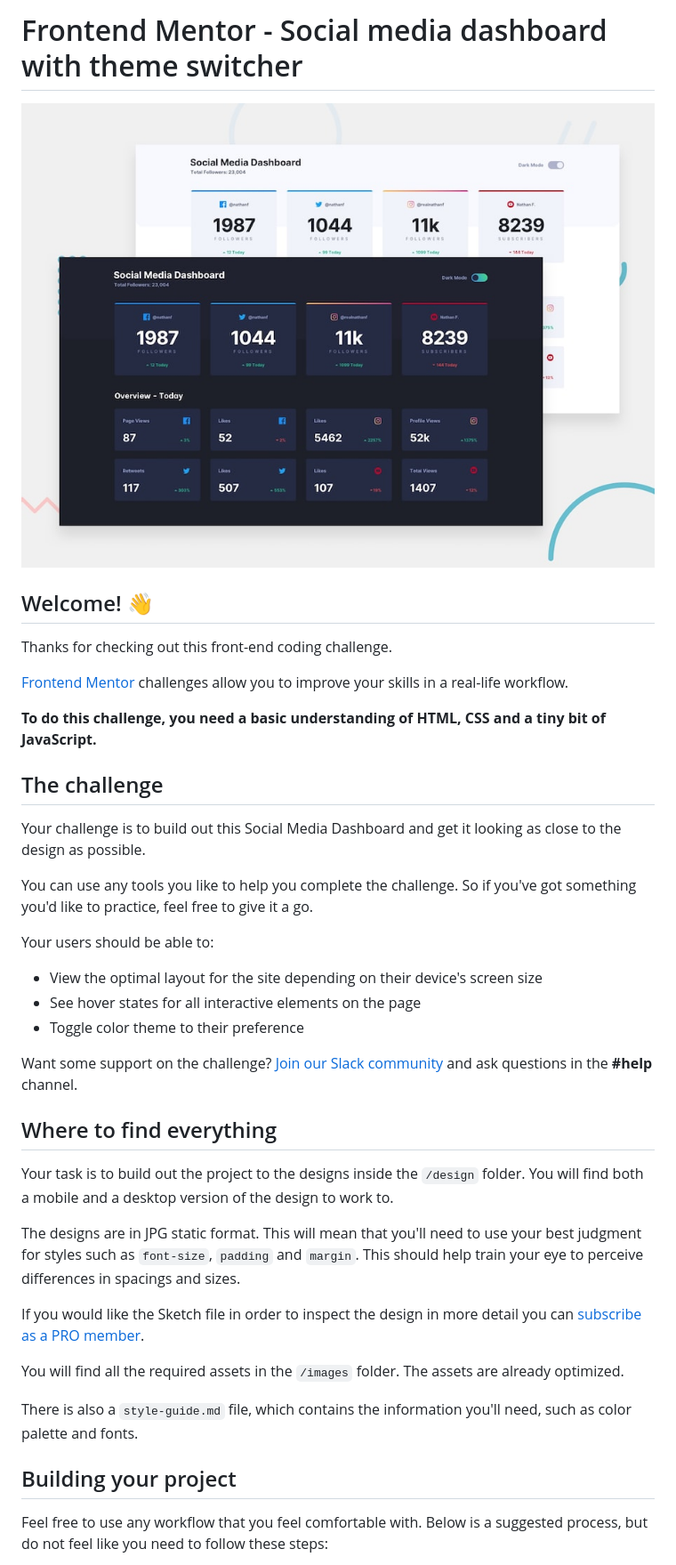
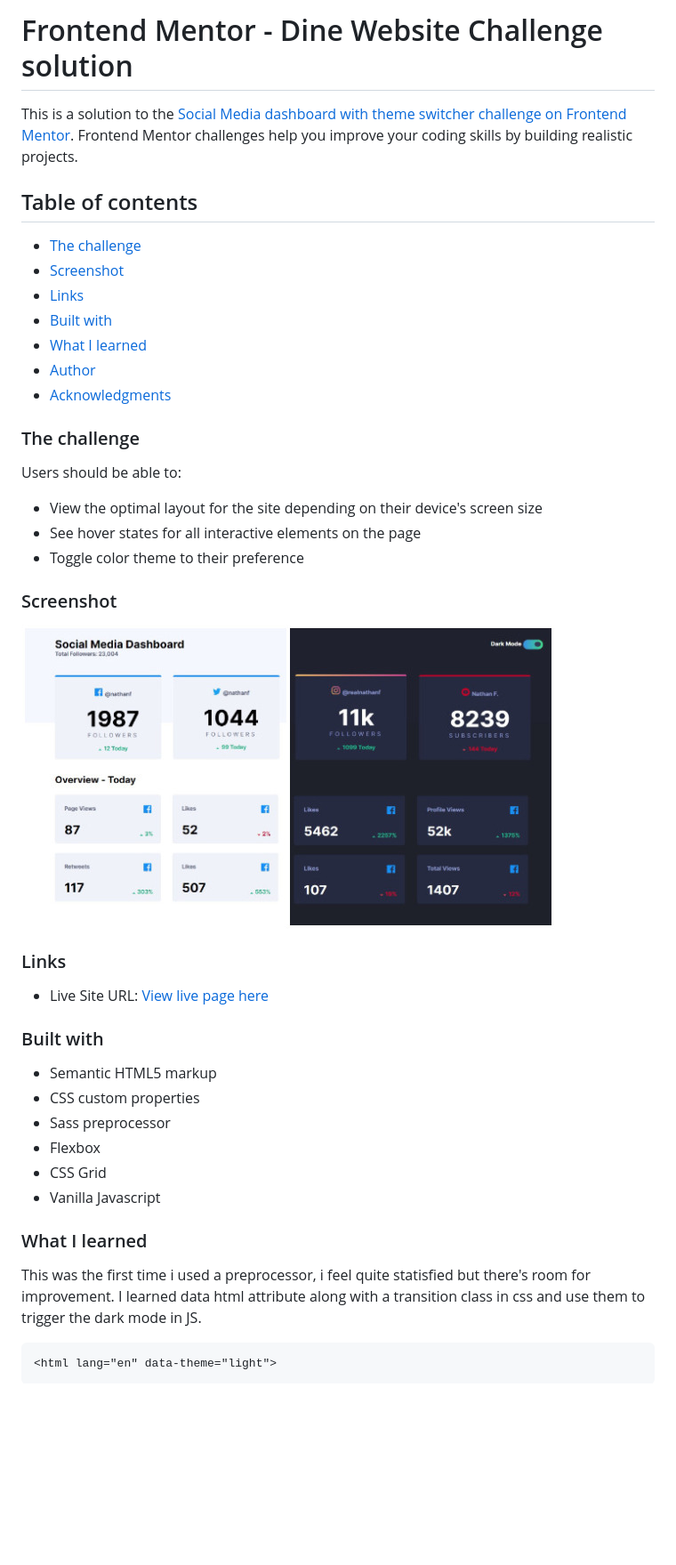
Before and after one commit to Da-vi-de/Social-media-dashboard-with-theme-switcher-, a Markdown page: README.md, the part around the change printed below. Shown: that part at 89% size. Drawn GitHub-style; pictures changed too: images/social_media_dashboard_combined.jpg (added); blank space fills up the shorter version.

Commit message:
new README

````diff
--- a/README.md
+++ b/README.md
@@ -1,42 +1,48 @@
-# Frontend Mentor - Social media dashboard with theme switcher
+# Frontend Mentor - Dine Website Challenge solution
 
-![Design preview for the Social media dashboard with theme switcher coding challenge](./design/desktop-preview.jpg)
+This is a solution to the [Social Media dashboard with theme switcher challenge on Frontend Mentor](https://www.frontendmentor.io/challenges/social-media-dashboard-with-theme-switcher-6oY8ozp_H). Frontend Mentor challenges help you improve your coding skills by building realistic projects.
 
-## Welcome! 👋
+## Table of contents
 
-Thanks for checking out this front-end coding challenge.
+  - [The challenge](#the-challenge)
+  - [Screenshot](#screenshot)
+  - [Links](#links)
+  - [Built with](#built-with)
+  - [What I learned](#what-i-learned)
+  - [Author](#author)
+  - [Acknowledgments](#acknowledgments)
 
-[Frontend Mentor](https://www.frontendmentor.io) challenges allow you to improve your skills in a real-life workflow.
+### The challenge
 
-**To do this challenge, you need a basic understanding of HTML, CSS and a tiny bit of JavaScript.**
-
-## The challenge
-
-Your challenge is to build out this Social Media Dashboard and get it looking as close to the design as possible.
-
-You can use any tools you like to help you complete the challenge. So if you've got something you'd like to practice, feel free to give it a go.
-
-Your users should be able to:
+Users should be able to:
 
 - View the optimal layout for the site depending on their device's screen size
 - See hover states for all interactive elements on the page
 - Toggle color theme to their preference
 
-Want some support on the challenge? [Join our Slack community](https://www.frontendmentor.io/slack) and ask questions in the **#help** channel.
+### Screenshot
 
-## Where to find everything
+![](./images/social_media_dashboard_combined.jpg)
 
-Your task is to build out the project to the designs inside the `/design` folder. You will find both a mobile and a desktop version of the design to work to.
+### Links
 
-The designs are in JPG static format. This will mean that you'll need to use your best judgment for styles such as `font-size`, `padding` and `margin`. This should help train your eye to perceive differences in spacings and sizes.
+- Live Site URL: [View live page here](https://social-media-dashboard-with-theme-switcher-da-vi-de.vercel.app/)
 
-If you would like the Sketch file in order to inspect the design in more detail you can [subscribe as a PRO member](https://www.frontendmentor.io/pro).
+### Built with
 
-You will find all the required assets in the `/images` folder. The assets are already optimized.
+- Semantic HTML5 markup
+- CSS custom properties
+- Sass preprocessor
+- Flexbox
+- CSS Grid
+- Vanilla Javascript
 
-There is also a `style-guide.md` file, which contains the information you'll need, such as color palette and fonts.
+### What I learned
 
-## Building your project
+This was the first time i used a preprocessor, i feel quite statisfied but there's room for improvement.
+I learned data html attribute along with a transition class in css and use them to trigger the dark mode in JS.
 
-Feel free to use any workflow that you feel comfortable with. Below is a suggested process, but do not feel like you need to follow these steps:
+```
+<html lang="en" data-theme="light">
+```
 
````
Also changed, not shown: other parts of README.md (+21 -24 lines).
